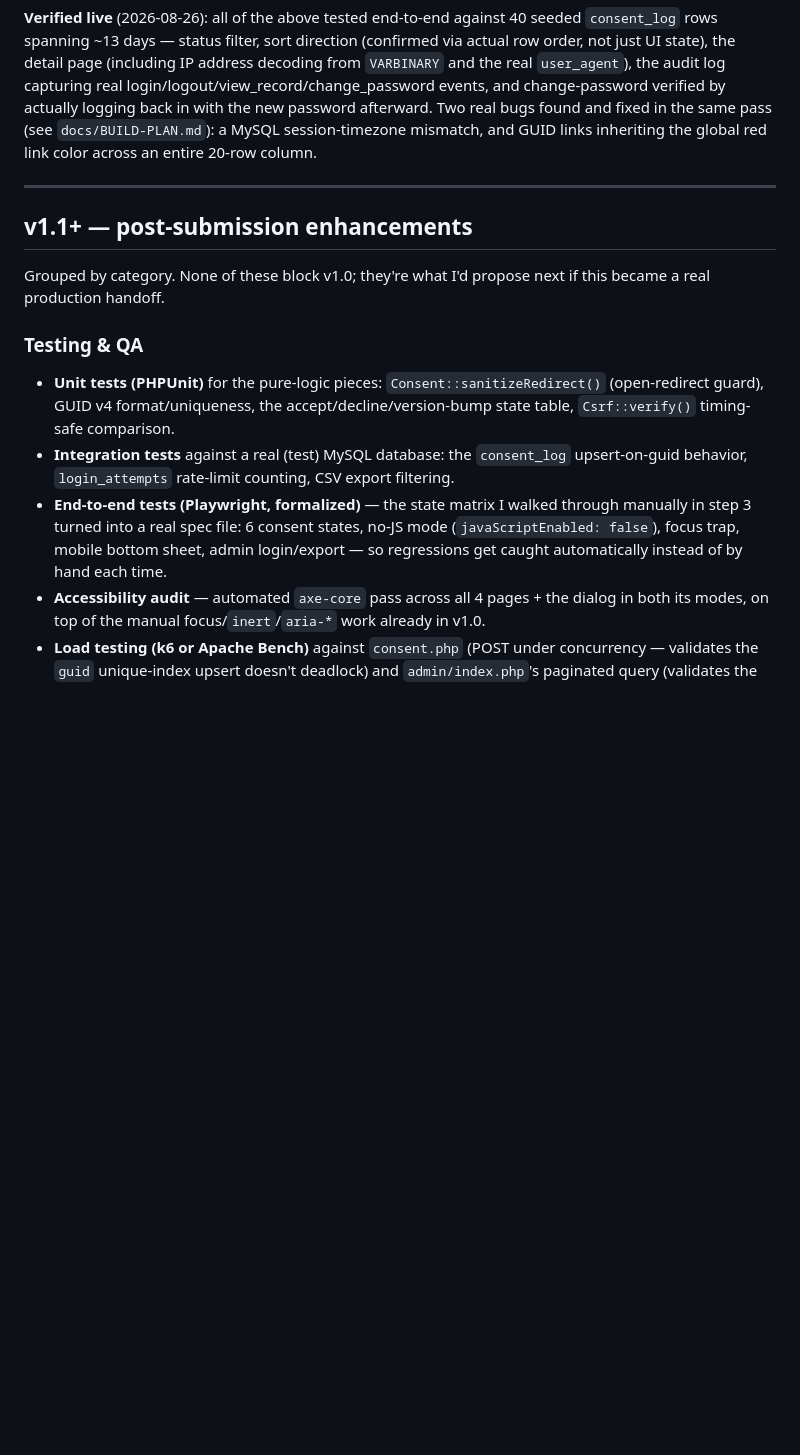
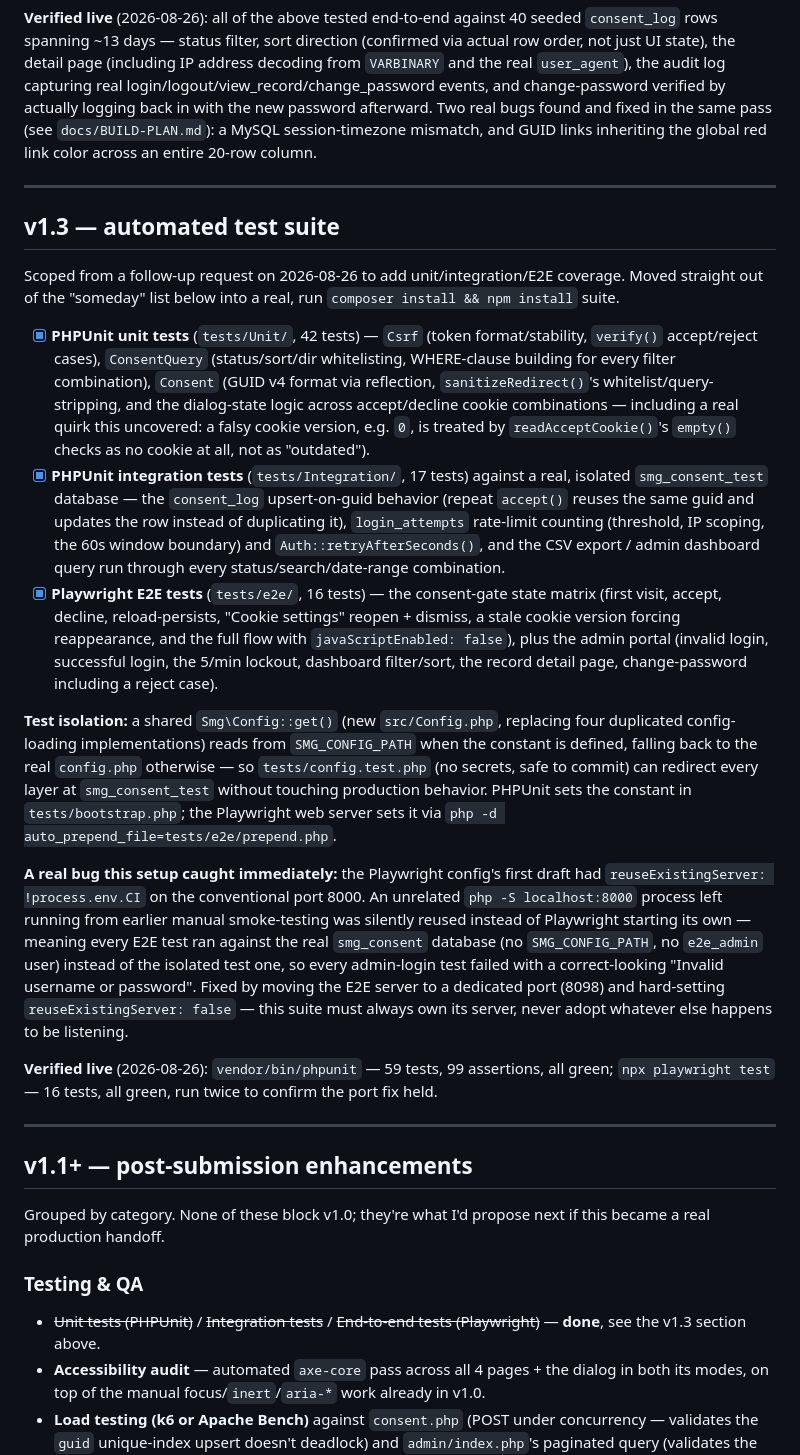
Before and after one commit to marwanbukhori/star-media-practical-test, a Markdown page: docs/ROADMAP.md, the part around the change. Rendered like a GitHub page; blank space fills up the shorter version.

Commit message:
docs: document the automated test suite in README and ROADMAP
Adds a "Running the tests" section with the PHPUnit test-DB setup and the
Playwright E2E setup/seed steps, and records the v1.3 test-suite scope in
ROADMAP.md including the real reuseExistingServer bug the setup caught.

```diff
--- a/docs/ROADMAP.md
+++ b/docs/ROADMAP.md
@@ -103,21 +103,60 @@ session-timezone mismatch, and GUID links inheriting the global red link color a
 
 ---
 
+## v1.3 — automated test suite
+
+Scoped from a follow-up request on 2026-08-26 to add unit/integration/E2E coverage. Moved
+straight out of the "someday" list below into a real, run `composer install && npm install`
+suite.
+
+- [x] **PHPUnit unit tests** (`tests/Unit/`, 42 tests) — `Csrf` (token format/stability,
+      `verify()` accept/reject cases), `ConsentQuery` (status/sort/dir whitelisting, WHERE-clause
+      building for every filter combination), `Consent` (GUID v4 format via reflection,
+      `sanitizeRedirect()`'s whitelist/query-stripping, and the dialog-state logic across
+      accept/decline cookie combinations — including a real quirk this uncovered: a falsy
+      cookie version, e.g. `0`, is treated by `readAcceptCookie()`'s `empty()` checks as no
+      cookie at all, not as "outdated").
+- [x] **PHPUnit integration tests** (`tests/Integration/`, 17 tests) against a real, isolated
+      `smg_consent_test` database — the `consent_log` upsert-on-guid behavior (repeat `accept()`
+      reuses the same guid and updates the row instead of duplicating it), `login_attempts`
+      rate-limit counting (threshold, IP scoping, the 60s window boundary) and
+      `Auth::retryAfterSeconds()`, and the CSV export / admin dashboard query run through every
+      status/search/date-range combination.
+- [x] **Playwright E2E tests** (`tests/e2e/`, 16 tests) — the consent-gate state matrix (first
+      visit, accept, decline, reload-persists, "Cookie settings" reopen + dismiss, a stale cookie
+      version forcing reappearance, and the full flow with `javaScriptEnabled: false`), plus the
+      admin portal (invalid login, successful login, the 5/min lockout, dashboard filter/sort,
+      the record detail page, change-password including a reject case).
+
+**Test isolation:** a shared `Smg\Config::get()` (new `src/Config.php`, replacing four
+duplicated config-loading implementations) reads from `SMG_CONFIG_PATH` when the constant is
+defined, falling back to the real `config.php` otherwise — so `tests/config.test.php` (no
+secrets, safe to commit) can redirect every layer at `smg_consent_test` without touching
+production behavior. PHPUnit sets the constant in `tests/bootstrap.php`; the Playwright web
+server sets it via `php -d auto_prepend_file=tests/e2e/prepend.php`.
+
+**A real bug this setup caught immediately:** the Playwright config's first draft had
+`reuseExistingServer: !process.env.CI` on the conventional port 8000. An unrelated `php -S
+localhost:8000` process left running from earlier manual smoke-testing was silently reused
+instead of Playwright starting its own — meaning every E2E test ran against the real `smg_consent`
+database (no `SMG_CONFIG_PATH`, no `e2e_admin` user) instead of the isolated test one, so every
+admin-login test failed with a correct-looking "Invalid username or password". Fixed by moving
+the E2E server to a dedicated port (8098) and hard-setting `reuseExistingServer: false` — this
+suite must always own its server, never adopt whatever else happens to be listening.
+
+**Verified live** (2026-08-26): `vendor/bin/phpunit` — 59 tests, 99 assertions, all green;
+`npx playwright test` — 16 tests, all green, run twice to confirm the port fix held.
+
+---
+
 ## v1.1+ — post-submission enhancements
 
 Grouped by category. None of these block v1.0; they're what I'd propose next if this became a
 real production handoff.
 
 ### Testing & QA
-- **Unit tests (PHPUnit)** for the pure-logic pieces: `Consent::sanitizeRedirect()` (open-redirect
-  guard), GUID v4 format/uniqueness, the accept/decline/version-bump state table, `Csrf::verify()`
-  timing-safe comparison.
-- **Integration tests** against a real (test) MySQL database: the `consent_log` upsert-on-guid
-  behavior, `login_attempts` rate-limit counting, CSV export filtering.
-- **End-to-end tests (Playwright, formalized)** — the state matrix I walked through manually in
-  step 3 turned into a real spec file: 6 consent states, no-JS mode (`javaScriptEnabled: false`),
-  focus trap, mobile bottom sheet, admin login/export — so regressions get caught automatically
-  instead of by hand each time.
+- ~~Unit tests (PHPUnit)~~ / ~~Integration tests~~ / ~~End-to-end tests (Playwright)~~ — **done**,
+  see the v1.3 section above.
 - **Accessibility audit** — automated `axe-core` pass across all 4 pages + the dialog in both
   its modes, on top of the manual focus/`inert`/`aria-*` work already in v1.0.
 - **Load testing (k6 or Apache Bench)** against `consent.php` (POST under concurrency — validates
```
Also changed, not shown: README.md (+31 -3 lines).
